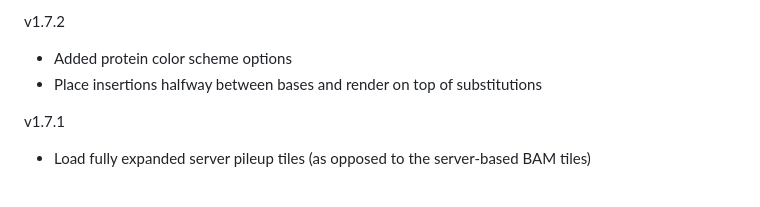
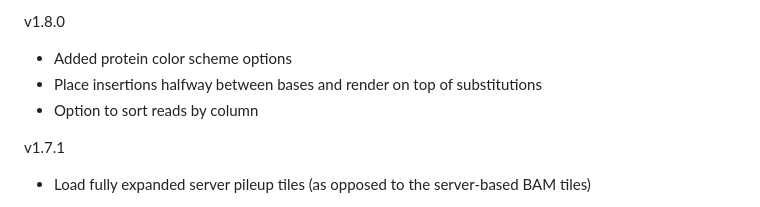
Before and after one commit to higlass/higlass-pileup, a Markdown page: CHANGELOG.md, the part around the change. GitHub-like rendering.

Commit message:
Updated the CHANGELOG

```diff
--- a/CHANGELOG.md
+++ b/CHANGELOG.md
@@ -1,7 +1,8 @@
-v1.7.2
+v1.8.0
 
 - Added protein color scheme options
 - Place insertions halfway between bases and render on top of substitutions
+- Option to sort reads by column
 
 v1.7.1
 
```
